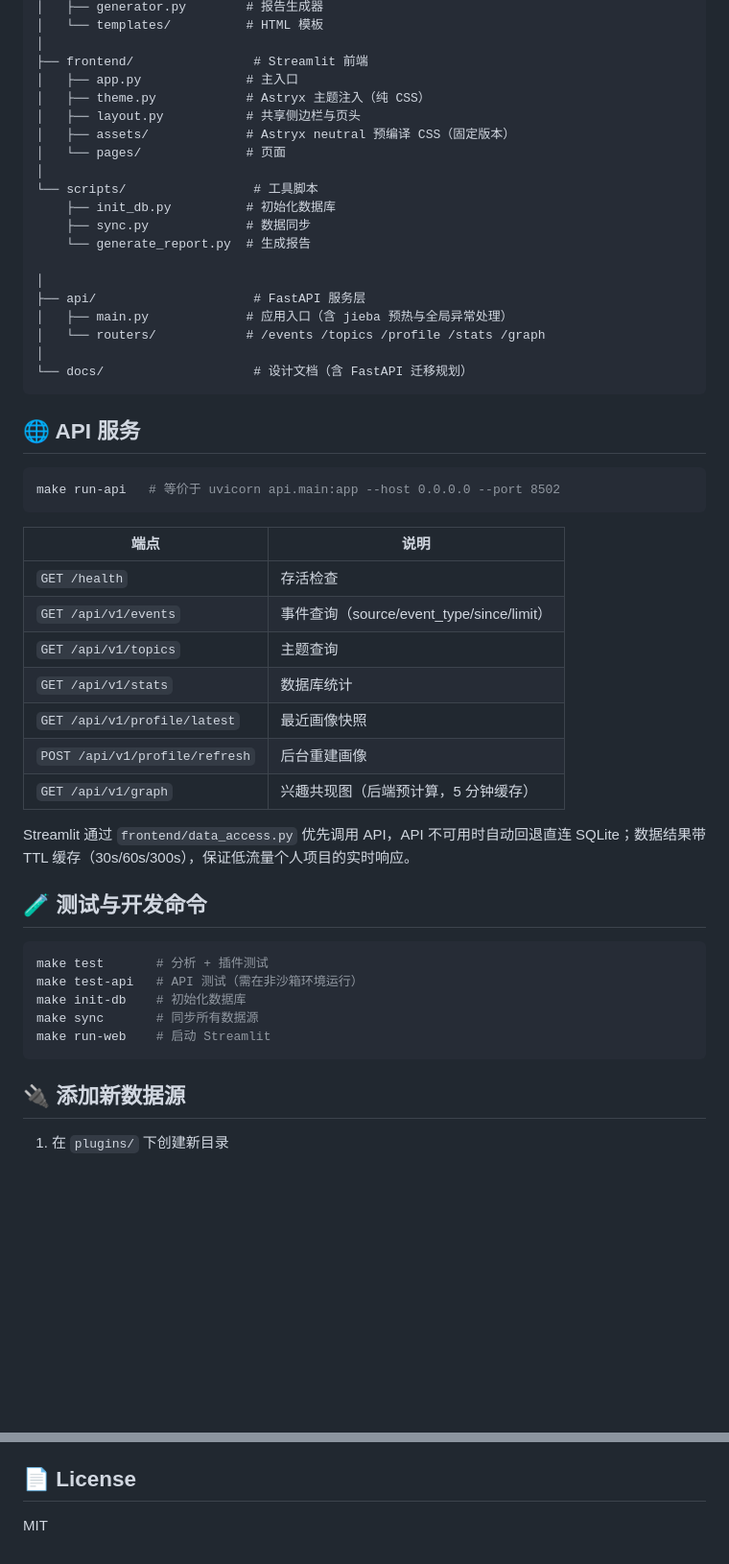
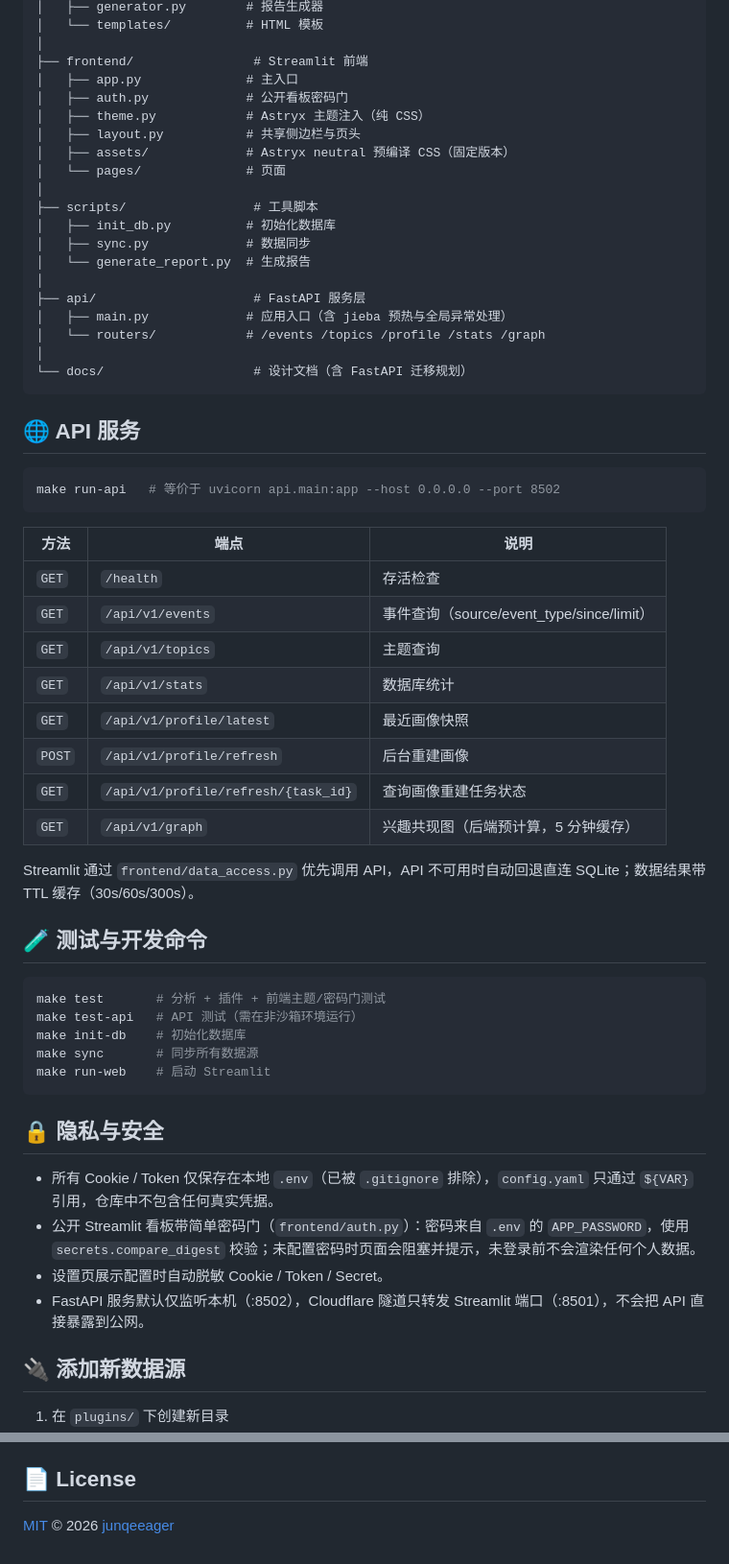
Before and after one commit to junqeeager/insight-mirror, a Markdown page: README.md, 2 parts joined by grey strips. Shown at 96% size. Drawn GitHub-style; blank space fills up the shorter version.

Commit message:
docs: polish public README

````diff
--- a/README.md
+++ b/README.md
@@ -84,16 +117,16 @@ personal-profile/
 │
 ├── frontend/                # Streamlit 前端
 │   ├── app.py              # 主入口
+│   ├── auth.py             # 公开看板密码门
 │   ├── theme.py            # Astryx 主题注入（纯 CSS）
 │   ├── layout.py           # 共享侧边栏与页头
 │   ├── assets/             # Astryx neutral 预编译 CSS（固定版本）
 │   └── pages/              # 页面
 │
-└── scripts/                 # 工具脚本
-    ├── init_db.py          # 初始化数据库
-    ├── sync.py             # 数据同步
-    └── generate_report.py  # 生成报告
-
+├── scripts/                 # 工具脚本
+│   ├── init_db.py          # 初始化数据库
+│   ├── sync.py             # 数据同步
+│   └── generate_report.py  # 生成报告
 │
 ├── api/                     # FastAPI 服务层
 │   ├── main.py             # 应用入口（含 jieba 预热与全局异常处理）
@@ -108,27 +141,35 @@ personal-profile/
 make run-api   # 等价于 uvicorn api.main:app --host 0.0.0.0 --port 8502
 ```
 
-| 端点 | 说明 |
-| --- | --- |
-| `GET /health` | 存活检查 |
-| `GET /api/v1/events` | 事件查询（source/event_type/since/limit） |
-| `GET /api/v1/topics` | 主题查询 |
-| `GET /api/v1/stats` | 数据库统计 |
-| `GET /api/v1/profile/latest` | 最近画像快照 |
-| `POST /api/v1/profile/refresh` | 后台重建画像 |
-| `GET /api/v1/graph` | 兴趣共现图（后端预计算，5 分钟缓存） |
+| 方法 | 端点 | 说明 |
+| --- | --- | --- |
+| `GET` | `/health` | 存活检查 |
+| `GET` | `/api/v1/events` | 事件查询（source/event_type/since/limit） |
+| `GET` | `/api/v1/topics` | 主题查询 |
+| `GET` | `/api/v1/stats` | 数据库统计 |
+| `GET` | `/api/v1/profile/latest` | 最近画像快照 |
+| `POST` | `/api/v1/profile/refresh` | 后台重建画像 |
+| `GET` | `/api/v1/profile/refresh/{task_id}` | 查询画像重建任务状态 |
+| `GET` | `/api/v1/graph` | 兴趣共现图（后端预计算，5 分钟缓存） |
 
-Streamlit 通过 `frontend/data_access.py` 优先调用 API，API 不可用时自动回退直连 SQLite；数据结果带 TTL 缓存（30s/60s/300s），保证低流量个人项目的实时响应。
+Streamlit 通过 `frontend/data_access.py` 优先调用 API，API 不可用时自动回退直连 SQLite；数据结果带 TTL 缓存（30s/60s/300s）。
 
 ## 🧪 测试与开发命令
 
 ```bash
-make test       # 分析 + 插件测试
+make test       # 分析 + 插件 + 前端主题/密码门测试
 make test-api   # API 测试（需在非沙箱环境运行）
 make init-db    # 初始化数据库
 make sync       # 同步所有数据源
 make run-web    # 启动 Streamlit
 ```
+
+## 🔒 隐私与安全
+
+- 所有 Cookie / Token 仅保存在本地 `.env`（已被 `.gitignore` 排除），`config.yaml` 只通过 `${VAR}` 引用，仓库中不包含任何真实凭据。
+- 公开 Streamlit 看板带简单密码门（`frontend/auth.py`）：密码来自 `.env` 的 `APP_PASSWORD`，使用 `secrets.compare_digest` 校验；未配置密码时页面会阻塞并提示，未登录前不会渲染任何个人数据。
+- 设置页展示配置时自动脱敏 Cookie / Token / Secret。
+- FastAPI 服务默认仅监听本机（:8502），Cloudflare 隧道只转发 Streamlit 端口（:8501），不会把 API 直接暴露到公网。
 
 ## 🔌 添加新数据源
 
@@ -183,4 +224,4 @@ docker-compose --profile scheduler up
 
 ## 📄 License
 
-MIT
+[MIT](LICENSE) © 2026 [junqeeager](https://github.com/junqeeager)
````
Also changed, not shown: other parts of README.md (+37 -4 lines), docs/screenshots/README.md (added, +16 -0 lines).
